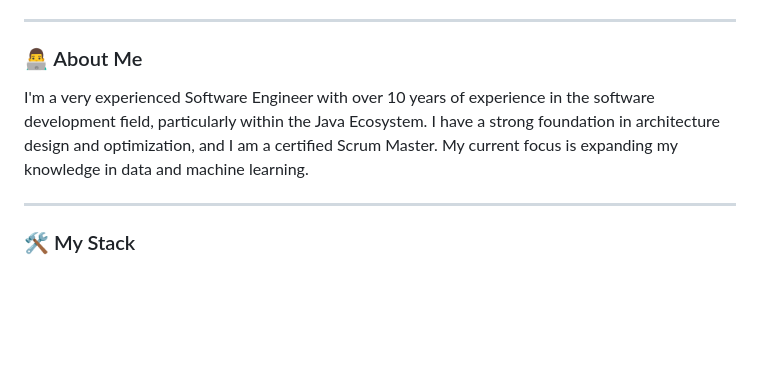
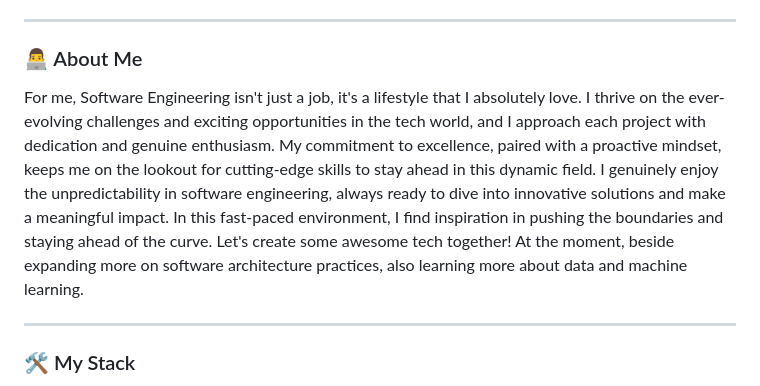
Before and after one commit to melmedany/melmedany, a Markdown page: README.md, the part around the change. Drawn GitHub-style; blank space fills up the shorter version.

```diff
--- a/README.md
+++ b/README.md
@@ -20,7 +20,9 @@
 
 ### 👨‍💻 About Me
 
-I'm a very experienced Software Engineer with over 10 years of experience in the software development field, particularly within the Java Ecosystem. I have a strong foundation in architecture design and optimization, and I am a certified Scrum Master. My current focus is expanding my knowledge in data and machine learning.
+For me, Software Engineering isn't just a job, it's a lifestyle that I absolutely love. I thrive on the ever-evolving challenges and exciting opportunities in the tech world, and I approach each project with dedication and genuine enthusiasm. My commitment to excellence, paired with a proactive mindset, keeps me on the lookout for cutting-edge skills to stay ahead in this dynamic field.
+I genuinely enjoy the unpredictability in software engineering, always ready to dive into innovative solutions and make a meaningful impact. In this fast-paced environment, I find inspiration in pushing the boundaries and staying ahead of the curve. Let's create some awesome tech together!
+At the moment, beside expanding more on software architecture practices, also learning more about data and machine learning.
 
 ---
 
```
